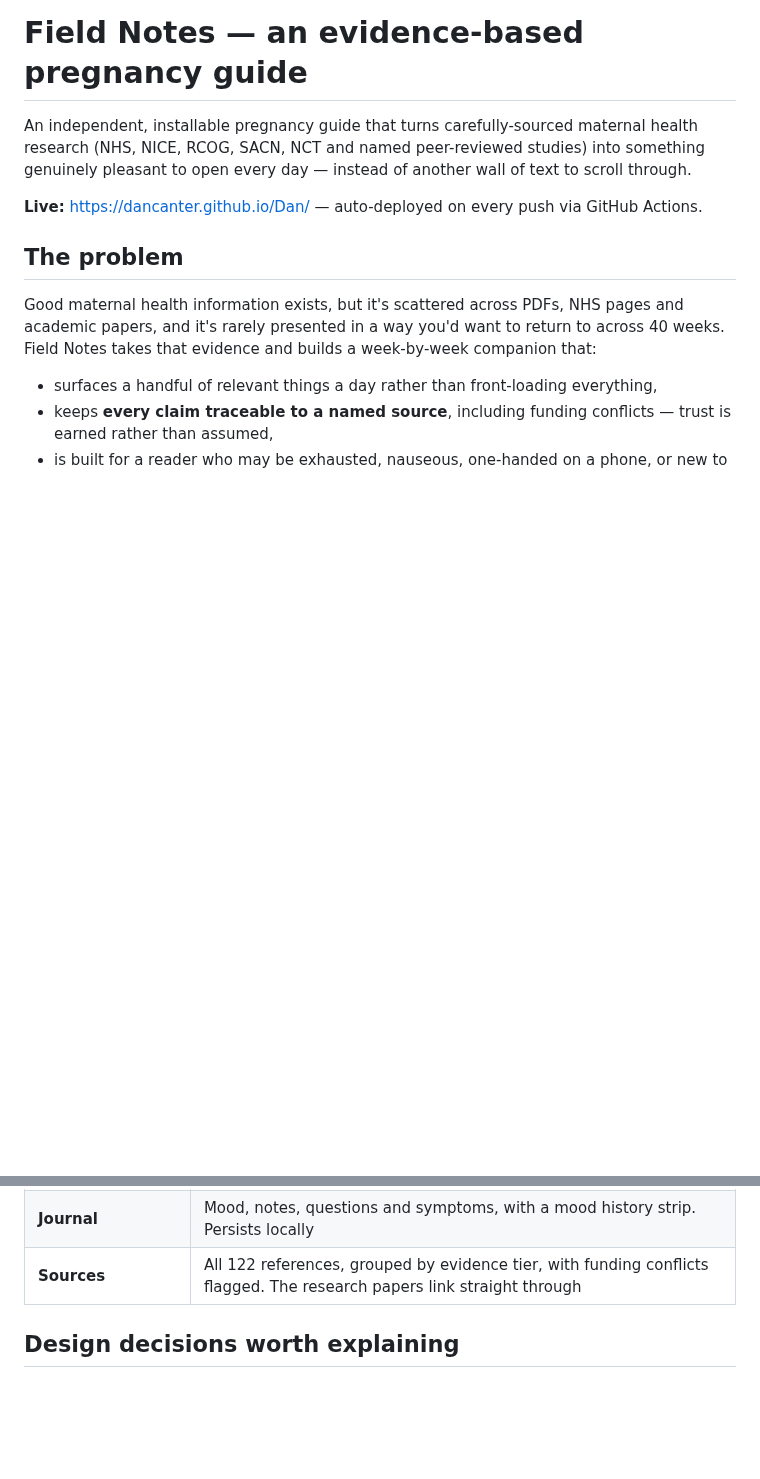
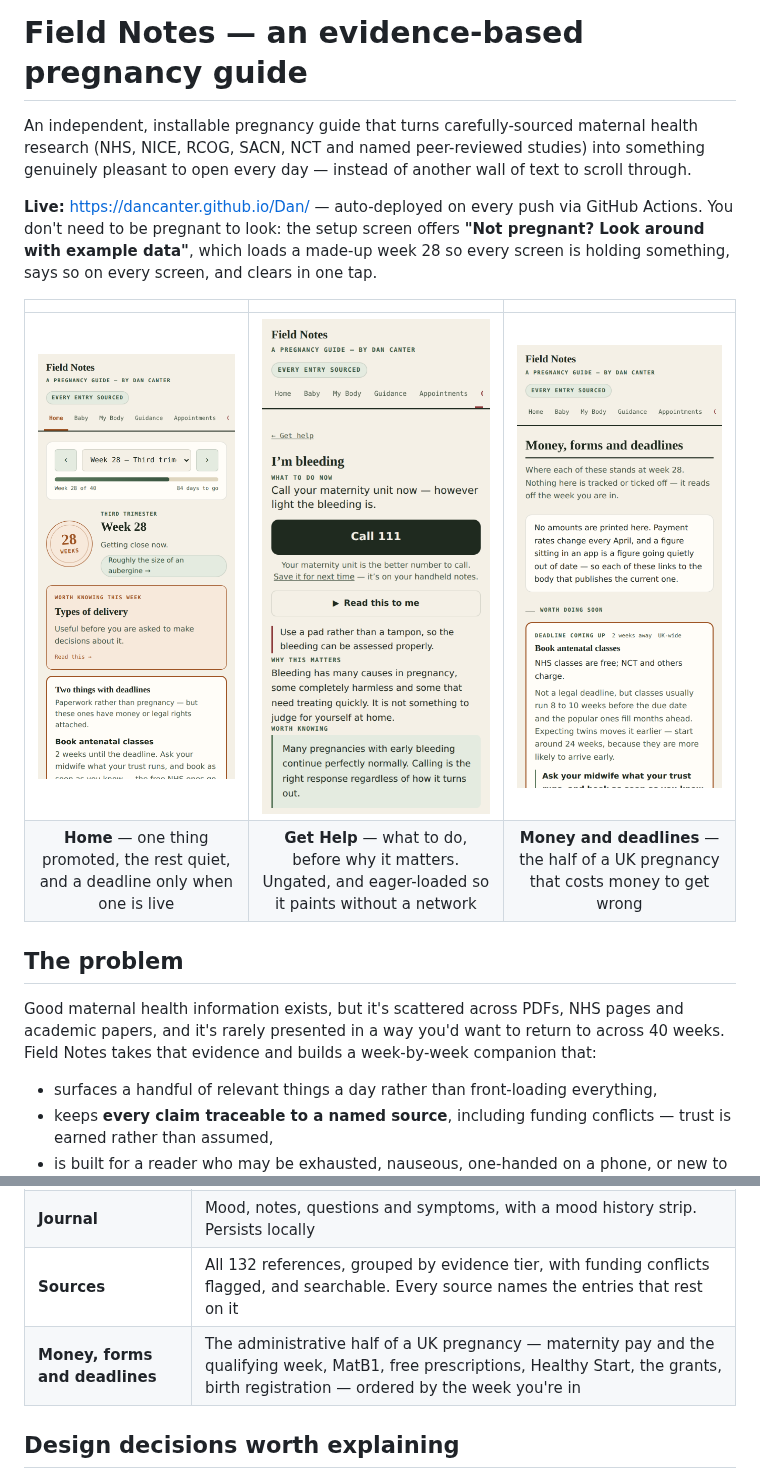
Before and after one commit to dancanter/Dan, a Markdown page: README.md, 2 parts joined by grey strips. GitHub-like rendering; pictures changed too: docs/screenshots/entitlements.png (added), docs/screenshots/help.png (added), docs/screenshots/today.png (added); blank space fills up the shorter version.

Commit message:
Show the app, rather than describing it in 160 lines
The README was genuinely good writing with no images in it. A reviewer
skims; a wall of prose about design decisions gets skimmed past, however
well argued. Three screenshots now sit above the fold — Home, an urgent
screen, and the deadlines screen — captured at retina scale from the
example data so the screens are holding something rather than showing
their empty states.

Two things were hidden for the capture and both belong in the product:
the example-data strip, which is honest in the app and noise in a README,
and the focus ring on the h1, which is every screen moving focus to its
heading so a screen-reader user is not dropped on <body>, and which
photographs as a rendering bug.

Also brought the README up to date with the app: the sources count was
still 122 with a paragraph saying the guidance pages were deliberately
unlinked, which stopped being true this morning — 55 of 132 now open and
a machine re-opens them every Monday. Added the entitlements screen to
the table and a design note explaining why it surfaces on Home only when
a deadline is actually live.

Co-Authored-By: Claude Opus 5 <noreply@anthropic.com>
Claude-Session: https://claude.ai/code/session_01HvGnspkUEw7reupZc6psrq

```diff
--- a/README.md
+++ b/README.md
@@ -2,7 +2,12 @@
 
 An independent, installable pregnancy guide that turns carefully-sourced maternal health research (NHS, NICE, RCOG, SACN, NCT and named peer-reviewed studies) into something genuinely pleasant to open every day — instead of another wall of text to scroll through.
 
-**Live:** https://dancanter.github.io/Dan/ — auto-deployed on every push via GitHub Actions.
+**Live:** https://dancanter.github.io/Dan/ — auto-deployed on every push via GitHub Actions. You don't need to be pregnant to look: the setup screen offers **"Not pregnant? Look around with example data"**, which loads a made-up week 28 so every screen is holding something, says so on every screen, and clears in one tap.
+
+| | | |
+|:--:|:--:|:--:|
+| ![Home at week 28](docs/screenshots/today.png) | ![An urgent screen](docs/screenshots/help.png) | ![Money, forms and deadlines](docs/screenshots/entitlements.png) |
+| **Home** — one thing promoted, the rest quiet, and a deadline only when one is live | **Get Help** — what to do, before why it matters. Ungated, and eager-loaded so it paints without a network | **Money and deadlines** — the half of a UK pregnancy that costs money to get wrong |
 
 ## The problem
 
@@ -38,7 +43,8 @@ Navigation is a single tab bar — Home · Baby · My Body · Guidance · Appoin
 | **What's the word?** | A glossary definition, and which of four terms it belongs to |
 | **Need a minute?** | Slow breathing and a noticing exercise. Names the crisis case first and routes it off the page |
 | **Journal** | Mood, notes, questions and symptoms, with a mood history strip. Persists locally |
-| **Sources** | All 122 references, grouped by evidence tier, with funding conflicts flagged. The research papers link straight through |
+| **Sources** | All 132 references, grouped by evidence tier, with funding conflicts flagged, and searchable. Every source names the entries that rest on it |
+| **Money, forms and deadlines** | The administrative half of a UK pregnancy — maternity pay and the qualifying week, MatB1, free prescriptions, Healthy Start, the grants, birth registration — ordered by the week you're in |
 
 ## Design decisions worth explaining
 
```
Also changed, not shown: other parts of README.md (+3 -1 lines), docs/screenshots/appointments.png (added), docs/screenshots/body.png (added), docs/screenshots/sources.png (added).
